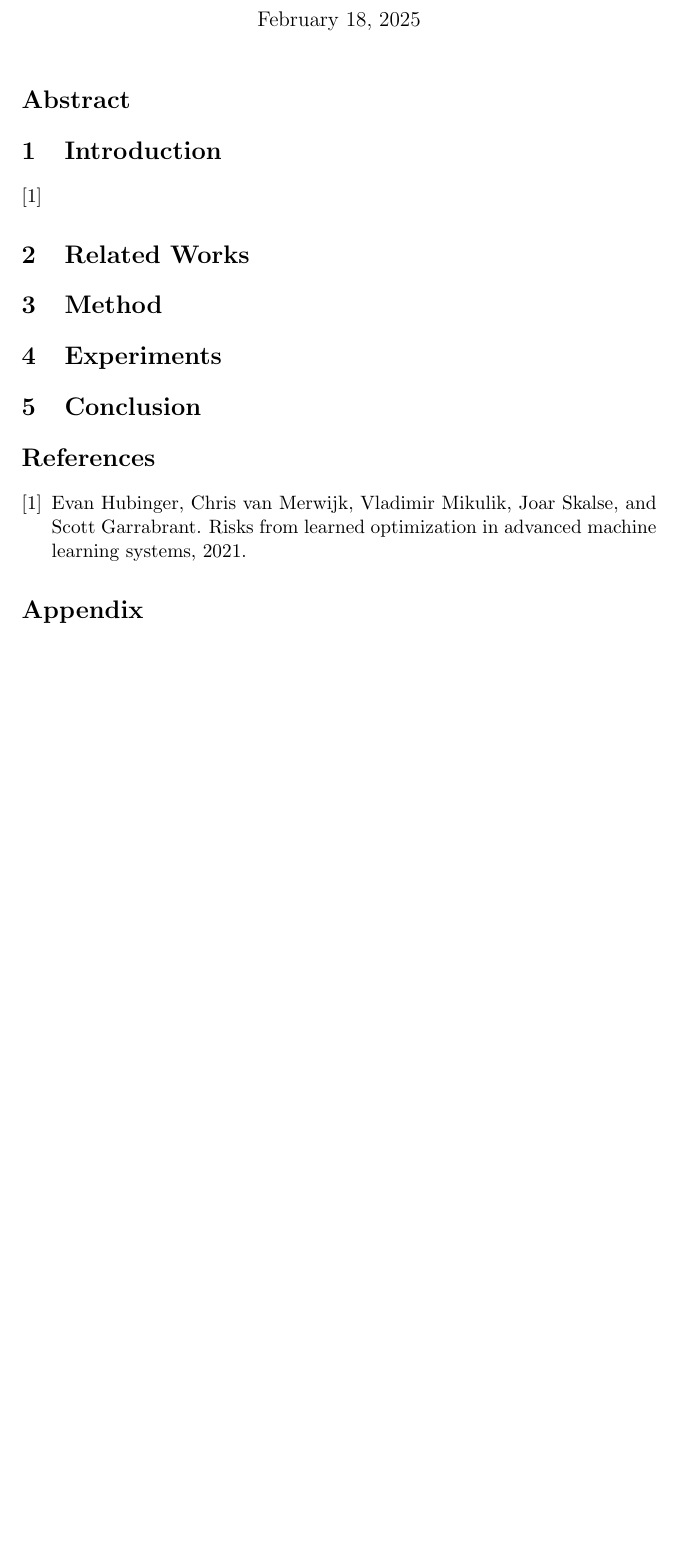
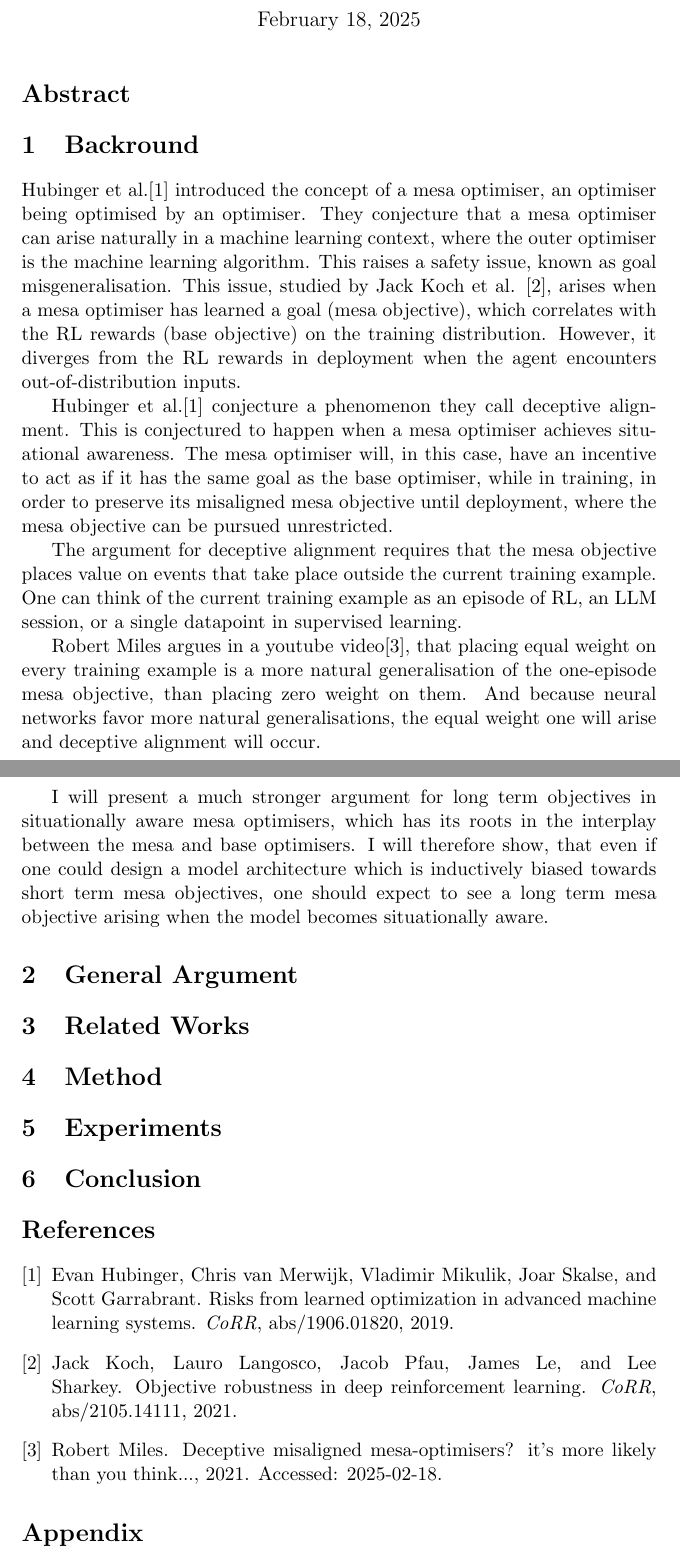
Before and after one commit to andrmoe/timeinductivebias, a LaTeX document (timeinductivebias.tex, which reads timeinductivebias.bib): part of the page before the commit and two parts of pages 1 and 2 of 2 after it, the two joined at a grey line, cut so that both start at the same text, the shorter picture padded with empty space. Compiled offline with pdfLaTeX.

Commit message:
Finished draft of background section

```diff
--- a/timeinductivebias.bib
+++ b/timeinductivebias.bib
@@ -1,5 +0,0 @@
-@misc{hubinger2021,
-      title={Risks from Learned Optimization in Advanced Machine Learning Systems},
-      author={Evan Hubinger and Chris van Merwijk and Vladimir Mikulik and Joar Skalse and Scott Garrabrant},
-      year={2021},
-      eprint={1906.01820},
@@ -8,0 +6,5 @@
+                  Scott Garrabrant},
+  title        = {Risks from Learned Optimization in Advanced Machine Learning Systems},
+  journal      = {CoRR},
+  volume       = {abs/1906.01820},
+  year         = {2019},
@@ -9,0 +23,6 @@
+                  James Le and
+                  Lee Sharkey},
+  title        = {Objective Robustness in Deep Reinforcement Learning},
+  journal      = {CoRR},
+  volume       = {abs/2105.14111},
+  year         = {2021},
@@ -9,0 +37,7 @@
+@misc{robertmiles,
+  author    = {Robert Miles},
+  title     = {Deceptive Misaligned Mesa-Optimisers? It's More Likely Than You Think...},
+  year      = {2021},
+  url       = {https://www.youtube.com/watch?v=IeWljQw3UgQ},
+  note      = {Accessed: 2025-02-18}
+}
--- a/timeinductivebias.tex
+++ b/timeinductivebias.tex
@@ -19,9 +16,41 @@
 
 \section*{Abstract}
 
-\section{Introduction}\label{sec:introduction}
+\section{Backround}\label{sec:backround}
 
-\cite{hubinger2021}
+Hubinger et al.\cite{hubinger2021} introduced the concept of a mesa optimiser, an optimiser being optimised by
+an optimiser.
+They conjecture that a mesa optimiser can arise naturally in a machine learning context, where the outer optimiser is
+the machine learning algorithm.
+This raises a safety issue, known as goal misgeneralisation.
+This issue, studied by Jack Koch et al. \cite{jackkoch2023}, arises when a mesa optimiser has learned a goal
+(mesa objective), which correlates with the RL rewards (base objective) on the training distribution.
+However, it diverges from the RL rewards in deployment when the agent encounters out-of-distribution inputs.
+
+Hubinger et al.\cite{hubinger2021} conjecture a phenomenon they call deceptive alignment.
+This is conjectured to happen when a mesa optimiser achieves situational awareness.
+The mesa optimiser will, in this case, have an incentive to act as if it has the same goal as the base optimiser,
+while in training, in order to preserve its misaligned mesa objective until deployment, where the mesa objective can be
+pursued unrestricted.
+
+The argument for deceptive alignment requires that the mesa objective places value on events that take place outside
+the current training example.
+One can think of the current training example as an episode of RL, an LLM session, or a single datapoint in supervised
+learning.
+
+Robert Miles argues in a youtube video\cite{robertmiles}, that placing equal weight on every training example is a more
+natural generalisation of the one-episode mesa objective, than placing zero weight on them.
+And because neural networks favor more natural generalisations, the equal weight one will arise and deceptive alignment
+will occur.
+
+I will present a much stronger argument for long term objectives in situationally aware mesa optimisers, which has its
+roots in the interplay between the mesa and base optimisers.
+I will therefore show, that even if one could design a model architecture which is inductively biased towards short term
+mesa objectives, one should expect to see a long term mesa objective arising when the model becomes situationally aware.
+
+\section{General Argument}\label{sec:generalargument}
+
+
 \section{Related Works}\label{sec:relatedworks}
 
 \section{Method}\label{sec:method}
```
Also changed, not shown: timeinductivebias.bib (27 more changed lines), timeinductivebias.tex (3 more changed lines).
